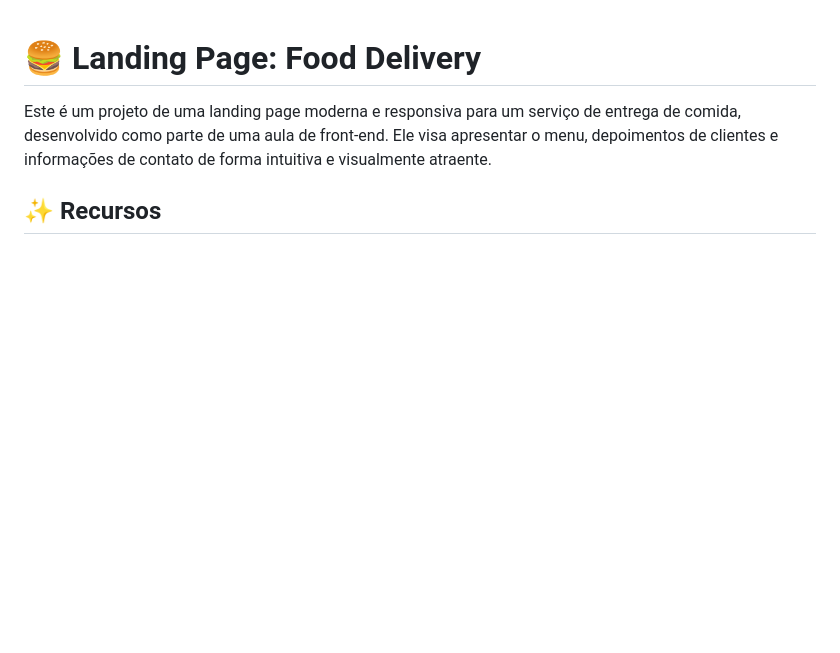
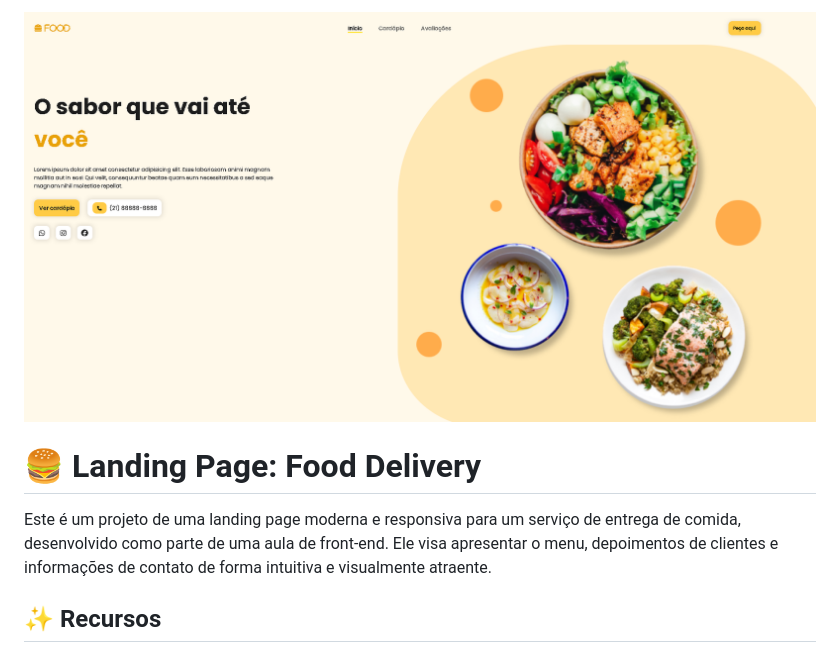
Before and after one commit to hugohmb/landing_page-restaurante, a Markdown page: README.md, the part around the change. Rendered like a GitHub page; blank space fills up the shorter version.

```diff
--- a/README.md
+++ b/README.md
@@ -1,3 +1,4 @@
+![Landing Page: Food Delivery](https://github.com/hugohmb/landing_page-restaurante/blob/main/Captura%20de%20tela%202025-07-31%20153820.png?raw=true)
 # 🍔 Landing Page: Food Delivery
 
 Este é um projeto de uma landing page moderna e responsiva para um serviço de entrega de comida, desenvolvido como parte de uma aula de front-end. Ele visa apresentar o menu, depoimentos de clientes e informações de contato de forma intuitiva e visualmente atraente.
```
